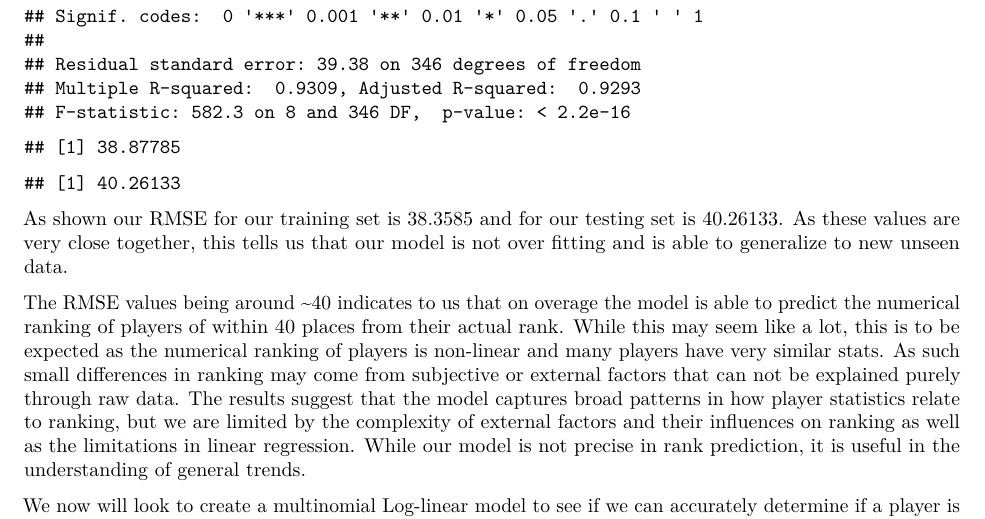
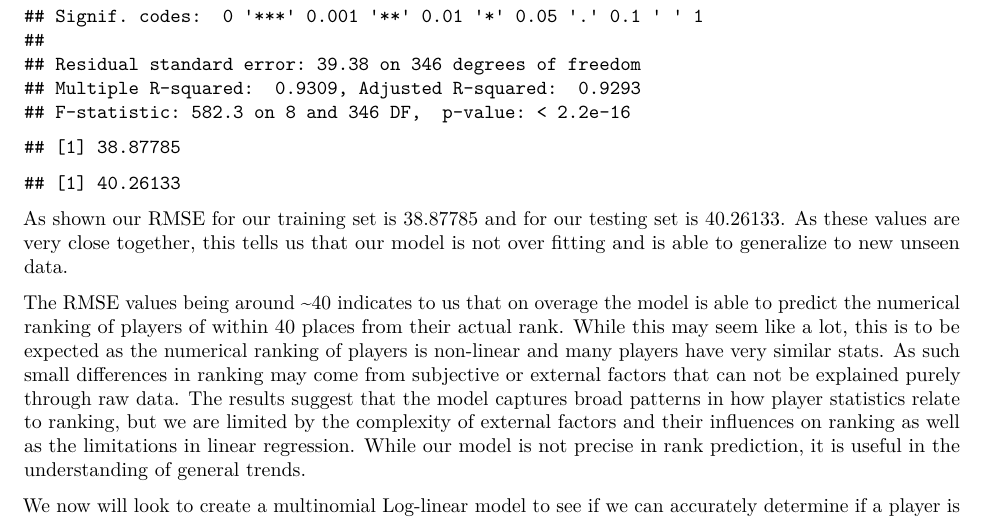
Before and after one commit to dawobarrel/STAT107_Group25_BasketballStatistics, an R Markdown document (FinalReport.Rmd): part of page 11 of 13, cut so that both start at the same text. Rendered offline with R 4.5, knitr and Pandoc, then LaTeX, with nearby package versions.

Commit message:
Update FinalReport.Rmd

```diff
--- a/FinalReport.Rmd
+++ b/FinalReport.Rmd
@@ -347,7 +347,7 @@ rmse_test
 
 
 
-As shown our RMSE for our training set is 38.3585 and for our testing set is 40.26133. As these values are very close together, this tells us that our model is not over fitting and is able to generalize to new unseen data.
+As shown our RMSE for our training set is 38.87785 and for our testing set is 40.26133. As these values are very close together, this tells us that our model is not over fitting and is able to generalize to new unseen data.
 
 The RMSE values being around ~40 indicates to us that on overage the model is able to predict the numerical ranking of players of within 40 places from their actual rank. While this may seem like a lot, this is to be expected as the numerical ranking of players is non-linear and many players have very similar stats. As such small differences in ranking may come from subjective or external factors that can not be explained purely through raw data. The results suggest that the model captures broad patterns in how player statistics relate to ranking, but we are limited by the complexity of external factors and their influences on ranking as well as the limitations in linear regression. While our model is not precise in rank prediction, it is useful in the understanding of general trends.
 
```
